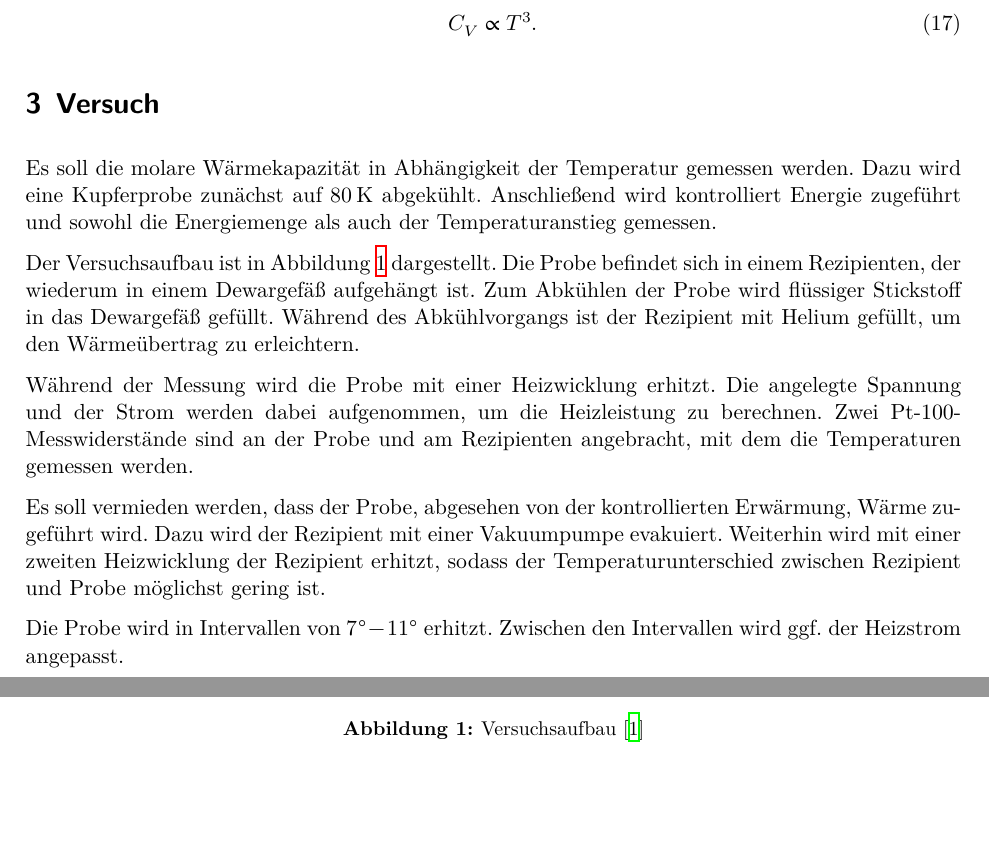
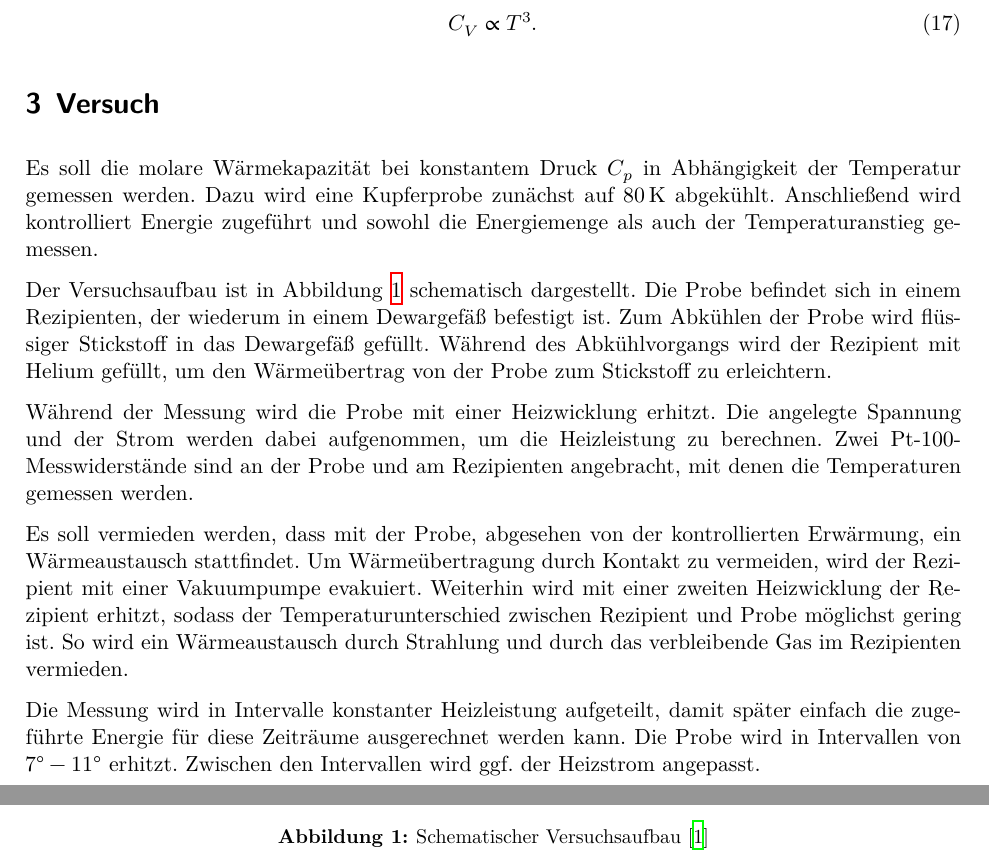
Before and after one commit to marian42/fpphysik, a LaTeX document (molC/protokoll/main.tex, which reads molC/protokoll/versuch.tex): two parts of pages 4 and 5 of 12, joined at a grey line, cut so that both start at the same text, the shorter picture padded with empty space. Compiled offline with XeLaTeX.

Commit message:
Korrektur Durchführung

```diff
--- a/molC/protokoll/versuch.tex
+++ b/molC/protokoll/versuch.tex
@@ -1,27 +1,30 @@
 \section{Versuch}
 
-Es soll die molare Wärmekapazität in Abhängigkeit der Temperatur gemessen werden.
+Es soll die molare Wärmekapazität bei konstantem Druck $C_p$ in Abhängigkeit der Temperatur gemessen werden.
 Dazu wird eine Kupferprobe zunächst auf \SI{80}{\kelvin} abgekühlt.
 Anschließend wird kontrolliert Energie zugeführt und sowohl die Energiemenge als auch der Temperaturanstieg gemessen.
 
 \begin{figure}
 	\centering
 	\includegraphics[width=0.8\textwidth]{img/aufbau.png}
-	\caption{Versuchsaufbau \cite{v47}}
+	\caption{Schematischer Versuchsaufbau \cite{v47}}
 	\label{fig:aufbau}
 \end{figure}
 
-Der Versuchsaufbau ist in Abbildung \ref{fig:aufbau} dargestellt. Die Probe befindet sich in einem Rezipienten, der wiederum in einem Dewargefäß aufgehängt ist.
+Der Versuchsaufbau ist in Abbildung \ref{fig:aufbau} schematisch dargestellt.
+Die Probe befindet sich in einem Rezipienten, der wiederum in einem Dewargefäß befestigt ist.
 Zum Abkühlen der Probe wird flüssiger Stickstoff in das Dewargefäß gefüllt.
-Während des Abkühlvorgangs ist der Rezipient mit Helium gefüllt, um den Wärmeübertrag zu erleichtern.
+Während des Abkühlvorgangs wird der Rezipient mit Helium gefüllt, um den Wärmeübertrag von der Probe zum Stickstoff zu erleichtern.
 
 Während der Messung wird die Probe mit einer Heizwicklung erhitzt.
 Die angelegte Spannung und der Strom werden dabei aufgenommen, um die Heizleistung zu berechnen.
-Zwei Pt-100-Messwiderstände sind an der Probe und am Rezipienten angebracht, mit dem die Temperaturen gemessen werden.
+Zwei Pt-100-Messwiderstände sind an der Probe und am Rezipienten angebracht, mit denen die Temperaturen gemessen werden.
 
-Es soll vermieden werden, dass der Probe, abgesehen von der kontrollierten Erwärmung, Wärme zugeführt wird.
-Dazu wird der Rezipient mit einer Vakuumpumpe evakuiert.
+Es soll vermieden werden, dass mit der Probe, abgesehen von der kontrollierten Erwärmung, ein Wärmeaustausch stattfindet.
+Um Wärmeübertragung durch Kontakt zu vermeiden, wird der Rezipient mit einer Vakuumpumpe evakuiert.
 Weiterhin wird mit einer zweiten Heizwicklung der Rezipient erhitzt, sodass der Temperaturunterschied zwischen Rezipient und Probe möglichst gering ist.
+So wird ein Wärmeaustausch durch Strahlung und durch das verbleibende Gas im Rezipienten vermieden.
 
+Die Messung wird in Intervalle konstanter Heizleistung aufgeteilt, damit später einfach die zugeführte Energie für diese Zeiträume ausgerechnet werden kann.
 Die Probe wird in Intervallen von $\SI{7}{\degree} - \SI{11}{\degree}$ erhitzt.
 Zwischen den Intervallen wird ggf. der Heizstrom angepasst.
```
